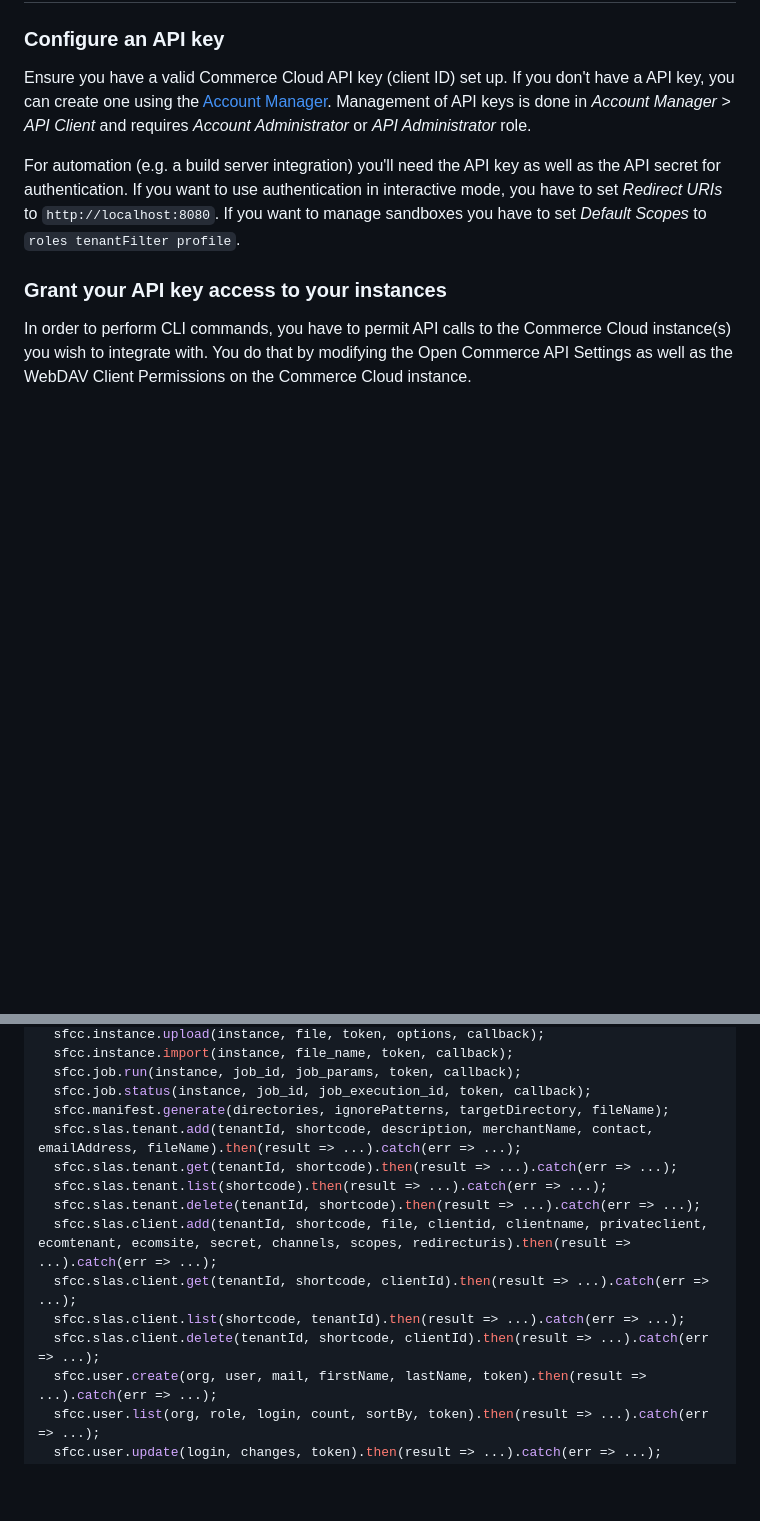
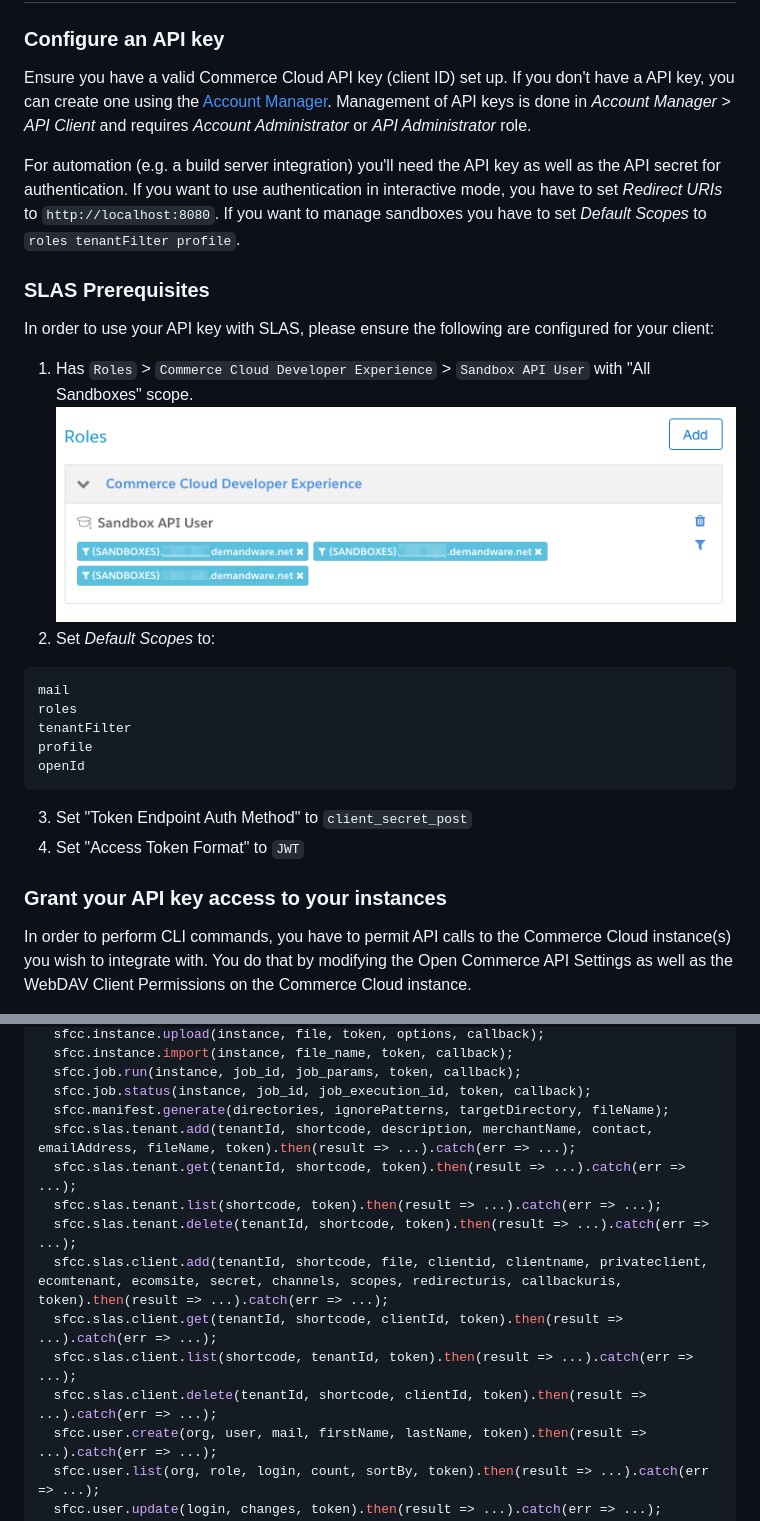
Before and after one commit to SalesforceCommerceCloud/sfcc-ci, a Markdown page: README.md, 2 parts joined by grey strips. Drawn GitHub-style; pictures changed too: docs/images/client-api-user.png (added); blank space fills up the shorter version.

Commit message:
updated readme for SLAS

````diff
--- a/README.md
+++ b/README.md
@@ -48,6 +48,22 @@ The focus of the tool is to streamline and easy the communication with Commerce
 Ensure you have a valid Commerce Cloud API key (client ID) set up. If you don't have a API key, you can create one using the [Account Manager](https://account.demandware.com). Management of API keys is done in _Account Manager > API Client_ and requires _Account Administrator_ or _API Administrator_ role.
 
 For automation (e.g. a build server integration) you'll need the API key as well as the API secret for authentication. If you want to use authentication in interactive mode, you have to set _Redirect URIs_ to `http://localhost:8080`. If you want to manage sandboxes you have to set _Default Scopes_ to `roles tenantFilter profile`.
+
+### SLAS Prerequisites ###
+In order to use your API key with SLAS, please ensure the following are configured for your client:
+
+1. Has `Roles` > `Commerce Cloud Developer Experience` > `Sandbox API User` with "All Sandboxes" scope.<br/>
+  ![Account Manager Client ID](docs/images/client-api-user.png)
+2. Set _Default Scopes_ to:
+```txt
+mail
+roles
+tenantFilter
+profile
+openId
+```
+3. Set "Token Endpoint Auth Method" to `client_secret_post`
+4. Set "Access Token Format" to `JWT`
 
 ### Grant your API key access to your instances ###
 
@@ -652,14 +668,14 @@ The following APIs are available (assuming `sfcc` refers to `require('sfcc-ci')`
   sfcc.job.run(instance, job_id, job_params, token, callback);
   sfcc.job.status(instance, job_id, job_execution_id, token, callback);
   sfcc.manifest.generate(directories, ignorePatterns, targetDirectory, fileName);
-  sfcc.slas.tenant.add(tenantId, shortcode, description, merchantName, contact, emailAddress, fileName).then(result => ...).catch(err => ...);
-  sfcc.slas.tenant.get(tenantId, shortcode).then(result => ...).catch(err => ...);
-  sfcc.slas.tenant.list(shortcode).then(result => ...).catch(err => ...);
-  sfcc.slas.tenant.delete(tenantId, shortcode).then(result => ...).catch(err => ...);
-  sfcc.slas.client.add(tenantId, shortcode, file, clientid, clientname, privateclient, ecomtenant, ecomsite, secret, channels, scopes, redirecturis).then(result => ...).catch(err => ...);
-  sfcc.slas.client.get(tenantId, shortcode, clientId).then(result => ...).catch(err => ...);
-  sfcc.slas.client.list(shortcode, tenantId).then(result => ...).catch(err => ...);
-  sfcc.slas.client.delete(tenantId, shortcode, clientId).then(result => ...).catch(err => ...);
+  sfcc.slas.tenant.add(tenantId, shortcode, description, merchantName, contact, emailAddress, fileName, token).then(result => ...).catch(err => ...);
+  sfcc.slas.tenant.get(tenantId, shortcode, token).then(result => ...).catch(err => ...);
+  sfcc.slas.tenant.list(shortcode, token).then(result => ...).catch(err => ...);
+  sfcc.slas.tenant.delete(tenantId, shortcode, token).then(result => ...).catch(err => ...);
+  sfcc.slas.client.add(tenantId, shortcode, file, clientid, clientname, privateclient, ecomtenant, ecomsite, secret, channels, scopes, redirecturis, callbackuris, token).then(result => ...).catch(err => ...);
+  sfcc.slas.client.get(tenantId, shortcode, clientId, token).then(result => ...).catch(err => ...);
+  sfcc.slas.client.list(shortcode, tenantId, token).then(result => ...).catch(err => ...);
+  sfcc.slas.client.delete(tenantId, shortcode, clientId, token).then(result => ...).catch(err => ...);
   sfcc.user.create(org, user, mail, firstName, lastName, token).then(result => ...).catch(err => ...);
   sfcc.user.list(org, role, login, count, sortBy, token).then(result => ...).catch(err => ...);
   sfcc.user.update(login, changes, token).then(result => ...).catch(err => ...);
````
